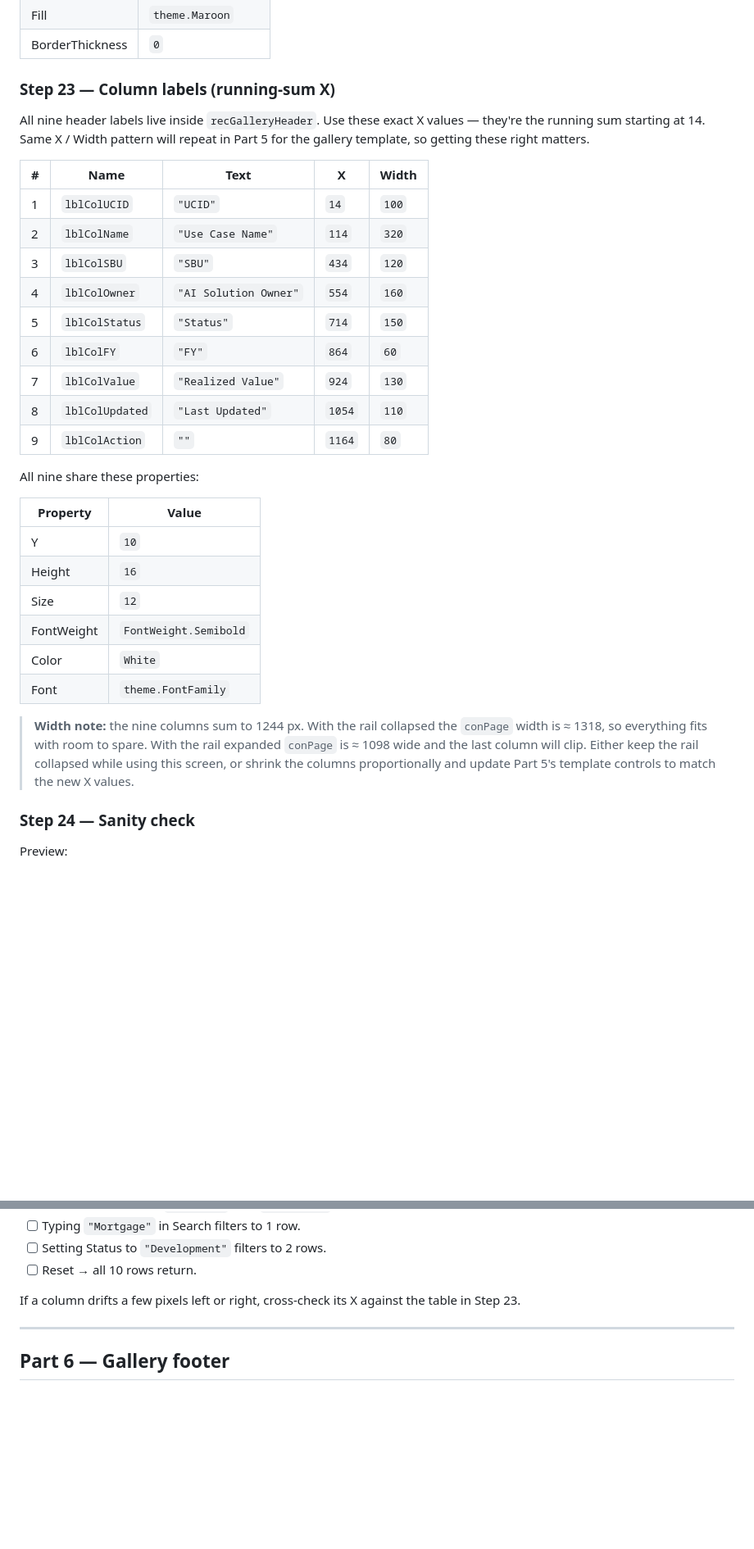
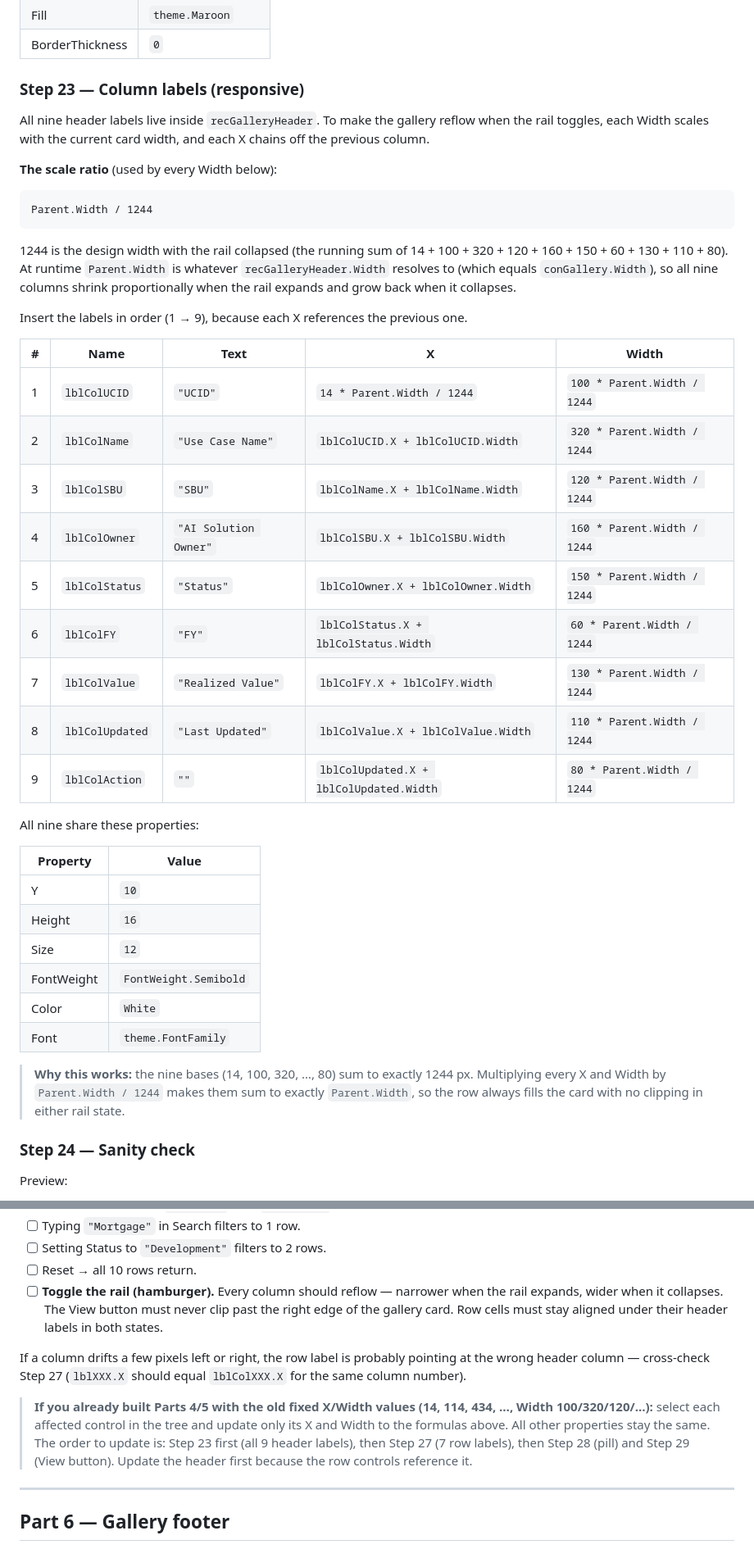
Before and after one commit to Owen12138/temp, a Markdown page: 07-scrlist-guide.md, 2 parts joined by grey strips. Shown at 82% size. Rendered like a GitHub page; blank space fills up the shorter version.

````diff
--- a/07-scrlist-guide.md
+++ b/07-scrlist-guide.md
@@ -429,24 +461,38 @@ Inside `conGallery`, Insert → **Rectangle**.
 | Fill | `theme.Maroon` |
 | BorderThickness | `0` |
 
-### Step 23 — Column labels (running-sum X)
+### Step 23 — Column labels (responsive)
 
-All nine header labels live inside `recGalleryHeader`. Use these exact X
-values — they're the running sum starting at 14. Same X / Width pattern
-will repeat in Part 5 for the gallery template, so getting these right
-matters.
+All nine header labels live inside `recGalleryHeader`. To make the
+gallery reflow when the rail toggles, each Width scales with the
+current card width, and each X chains off the previous column.
+
+**The scale ratio** (used by every Width below):
+
+```powerfx
+Parent.Width / 1244
+```
+
+1244 is the design width with the rail collapsed (the running sum of
+14 + 100 + 320 + 120 + 160 + 150 + 60 + 130 + 110 + 80). At runtime
+`Parent.Width` is whatever `recGalleryHeader.Width` resolves to (which
+equals `conGallery.Width`), so all nine columns shrink proportionally
+when the rail expands and grow back when it collapses.
+
+Insert the labels in order (1 → 9), because each X references the
+previous one.
 
 | # | Name | Text | X | Width |
-|---|------|------|----|-------|
-| 1 | `lblColUCID` | `"UCID"` | `14` | `100` |
-| 2 | `lblColName` | `"Use Case Name"` | `114` | `320` |
-| 3 | `lblColSBU` | `"SBU"` | `434` | `120` |
-| 4 | `lblColOwner` | `"AI Solution Owner"` | `554` | `160` |
-| 5 | `lblColStatus` | `"Status"` | `714` | `150` |
-| 6 | `lblColFY` | `"FY"` | `864` | `60` |
-| 7 | `lblColValue` | `"Realized Value"` | `924` | `130` |
-| 8 | `lblColUpdated` | `"Last Updated"` | `1054` | `110` |
-| 9 | `lblColAction` | `""` | `1164` | `80` |
+|---|------|------|---|-------|
+| 1 | `lblColUCID` | `"UCID"` | `14 * Parent.Width / 1244` | `100 * Parent.Width / 1244` |
+| 2 | `lblColName` | `"Use Case Name"` | `lblColUCID.X + lblColUCID.Width` | `320 * Parent.Width / 1244` |
+| 3 | `lblColSBU` | `"SBU"` | `lblColName.X + lblColName.Width` | `120 * Parent.Width / 1244` |
+| 4 | `lblColOwner` | `"AI Solution Owner"` | `lblColSBU.X + lblColSBU.Width` | `160 * Parent.Width / 1244` |
+| 5 | `lblColStatus` | `"Status"` | `lblColOwner.X + lblColOwner.Width` | `150 * Parent.Width / 1244` |
+| 6 | `lblColFY` | `"FY"` | `lblColStatus.X + lblColStatus.Width` | `60 * Parent.Width / 1244` |
+| 7 | `lblColValue` | `"Realized Value"` | `lblColFY.X + lblColFY.Width` | `130 * Parent.Width / 1244` |
+| 8 | `lblColUpdated` | `"Last Updated"` | `lblColValue.X + lblColValue.Width` | `110 * Parent.Width / 1244` |
+| 9 | `lblColAction` | `""` | `lblColUpdated.X + lblColUpdated.Width` | `80 * Parent.Width / 1244` |
 
 All nine share these properties:
 
@@ -459,12 +505,10 @@ All nine share these properties:
 | Color | `White` |
 | Font | `theme.FontFamily` |
 
-> **Width note:** the nine columns sum to 1244 px. With the rail
-> collapsed the `conPage` width is ≈ 1318, so everything fits with room
-> to spare. With the rail expanded `conPage` is ≈ 1098 wide and the
-> last column will clip. Either keep the rail collapsed while using
-> this screen, or shrink the columns proportionally and update Part 5's
-> template controls to match the new X values.
+> **Why this works:** the nine bases (14, 100, 320, …, 80) sum to
+> exactly 1244 px. Multiplying every X and Width by
+> `Parent.Width / 1244` makes them sum to exactly `Parent.Width`, so
+> the row always fills the card with no clipping in either rail state.
 
 ### Step 24 — Sanity check
 
@@ -620,9 +672,23 @@ Preview:
 - [ ] Typing `"Mortgage"` in Search filters to 1 row.
 - [ ] Setting Status to `"Development"` filters to 2 rows.
 - [ ] Reset → all 10 rows return.
+- [ ] **Toggle the rail (hamburger).** Every column should reflow —
+      narrower when the rail expands, wider when it collapses. The
+      View button must never clip past the right edge of the gallery
+      card. Row cells must stay aligned under their header labels in
+      both states.
 
-If a column drifts a few pixels left or right, cross-check its X
-against the table in Step 23.
+If a column drifts a few pixels left or right, the row label is
+probably pointing at the wrong header column — cross-check Step 27
+(`lblXXX.X` should equal `lblColXXX.X` for the same column number).
+
+> **If you already built Parts 4/5 with the old fixed X/Width values
+> (14, 114, 434, …, Width 100/320/120/…):** select each affected
+> control in the tree and update only its X and Width to the formulas
+> above. All other properties stay the same. The order to update is:
+> Step 23 first (all 9 header labels), then Step 27 (7 row labels),
+> then Step 28 (pill) and Step 29 (View button). Update the header
+> first because the row controls reference it.
 
 ---
 
````
Also changed, not shown: other parts of 07-scrlist-guide.md (+86 -45 lines).
